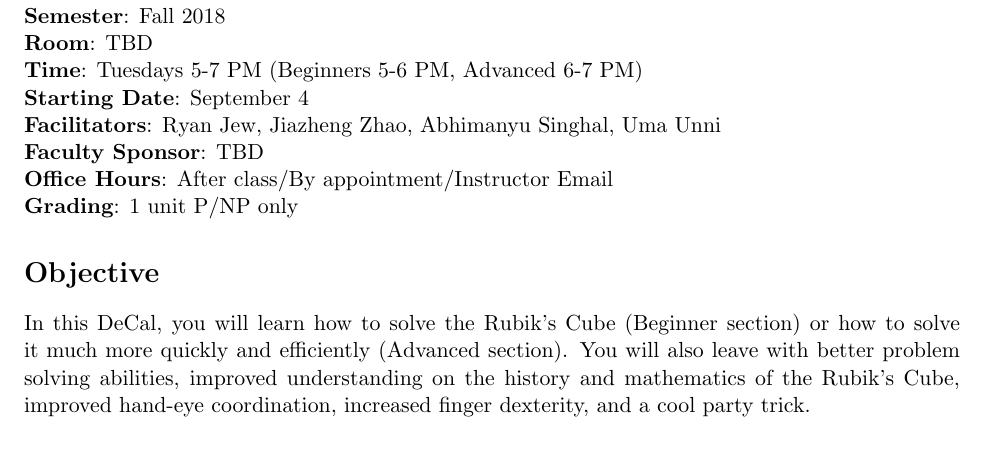
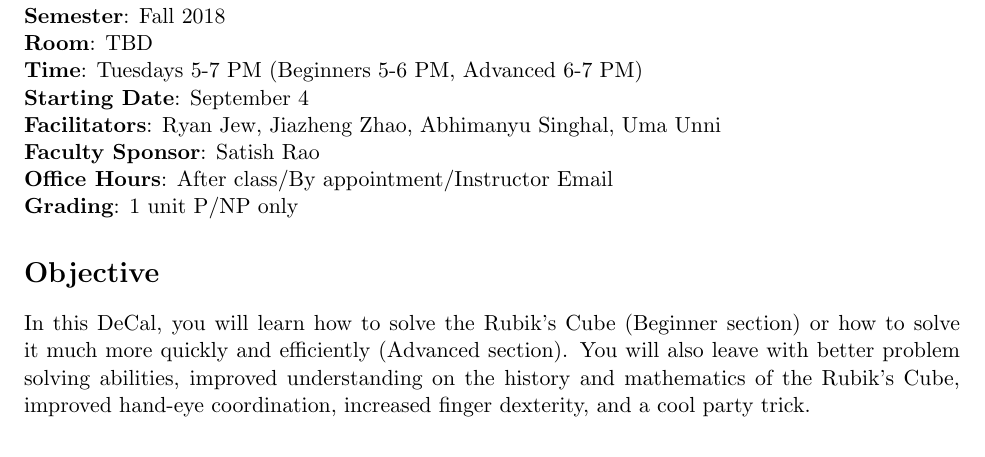
Before and after one commit to cubeclubatberkeley/decal_syllabus, a LaTeX document (syllabus.tex, which reads cube.sty): part of page 1 of 5, cut so that both start at the same text. Compiled offline with pdfLaTeX.

Commit message:
update faculty sponsor, change course number

```diff
--- a/cube.sty
+++ b/cube.sty
@@ -27,7 +27,7 @@
 
 % MODIFY THIS INFORMATION AS NECESSARY
 
-\def\coursenumber{MATH 198}
+\def\coursenumber{CS 198}
 \def\class{Learn to Solve the Rubik’s Cube/Speedcubing DeCal Syllabus}
 \def\semester{Fall 2018}
 % \def\instructor{A. Chiesa \& U. Vazirani}
--- a/syllabus.tex
+++ b/syllabus.tex
@@ -36,7 +36,7 @@ $\textbf{Room}$: TBD\\
 $\textbf{Time}$: Tuesdays 5-7 PM (Beginners 5-6 PM, Advanced 6-7 PM)\\
 $\textbf{Starting Date}$: September 4\\
 $\textbf{Facilitators}$: Ryan Jew, Jiazheng Zhao, Abhimanyu Singhal, Uma Unni\\
-$\textbf{Faculty Sponsor}$: TBD\\
+$\textbf{Faculty Sponsor}$: Satish Rao\\
 $\textbf{Office Hours}$: After class/By appointment/Instructor Email \\
 $\textbf{Grading}$: 1 unit P/NP only
 
```
